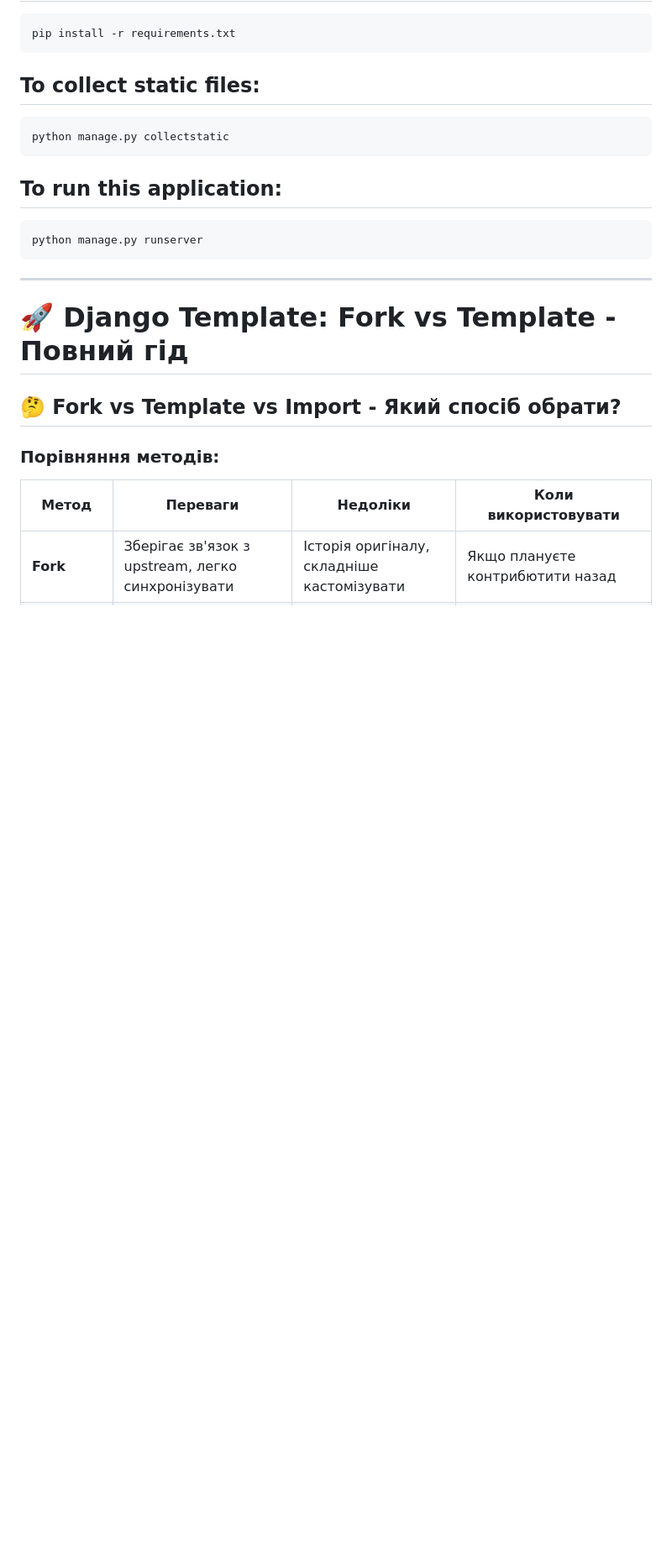
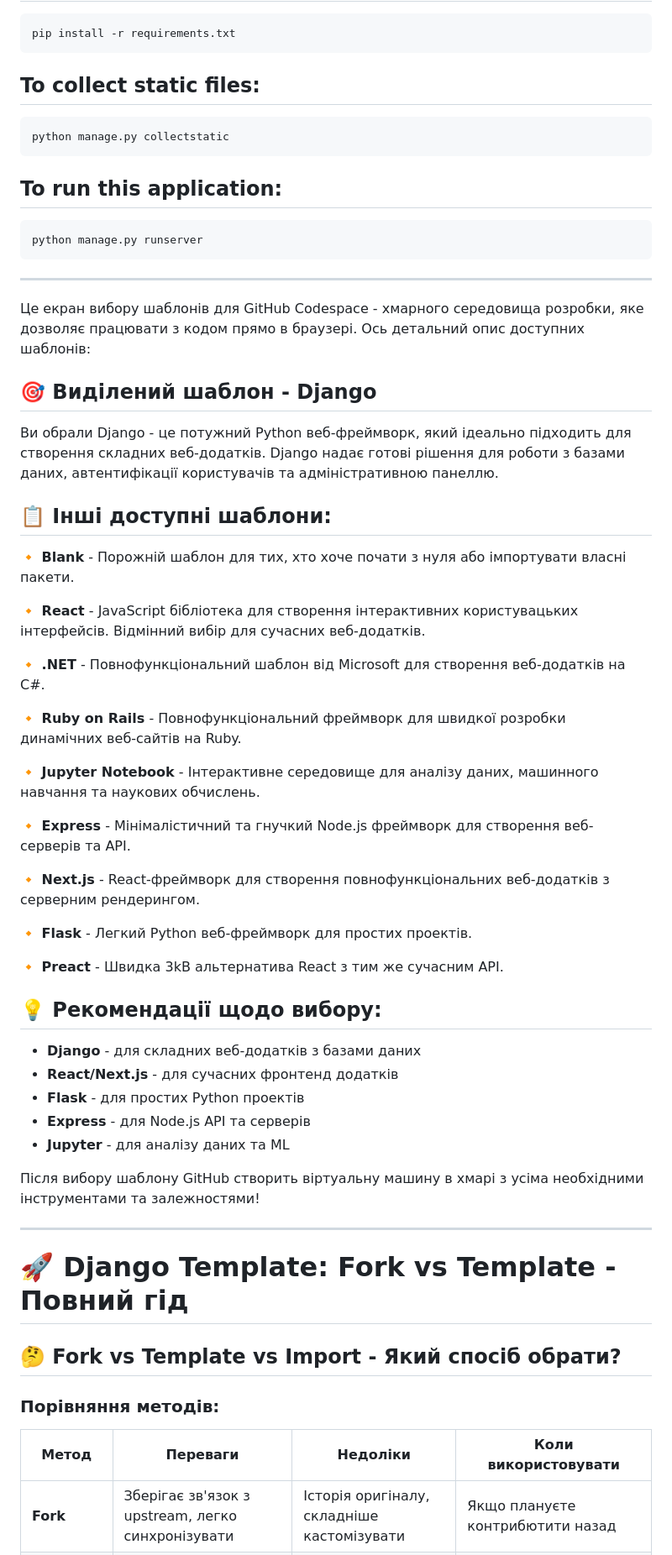
Before and after one commit to Security-Engineering-Lab/django-template-codespace-github, a Markdown page: README.md, the part around the change. Shown at 84% size. GitHub-like rendering; blank space fills up the shorter version.

````diff
--- a/README.md
+++ b/README.md
@@ -25,6 +25,43 @@ python manage.py runserver
 ```
 
 -------------------------------------------------
+
+Це екран вибору шаблонів для GitHub Codespace - хмарного середовища розробки, яке дозволяє працювати з кодом прямо в браузері. Ось детальний опис доступних шаблонів:
+
+## 🎯 **Виділений шаблон - Django**
+Ви обрали Django - це потужний Python веб-фреймворк, який ідеально підходить для створення складних веб-додатків. Django надає готові рішення для роботи з базами даних, автентифікації користувачів та адміністративною панеллю.
+
+## 📋 **Інші доступні шаблони:**
+
+**🔸 Blank** - Порожній шаблон для тих, хто хоче почати з нуля або імпортувати власні пакети.
+
+**🔸 React** - JavaScript бібліотека для створення інтерактивних користувацьких інтерфейсів. Відмінний вибір для сучасних веб-додатків.
+
+**🔸 .NET** - Повнофункціональний шаблон від Microsoft для створення веб-додатків на C#.
+
+**🔸 Ruby on Rails** - Повнофункціональний фреймворк для швидкої розробки динамічних веб-сайтів на Ruby.
+
+**🔸 Jupyter Notebook** - Інтерактивне середовище для аналізу даних, машинного навчання та наукових обчислень.
+
+**🔸 Express** - Мінімалістичний та гнучкий Node.js фреймворк для створення веб-серверів та API.
+
+**🔸 Next.js** - React-фреймворк для створення повнофункціональних веб-додатків з серверним рендерингом.
+
+**🔸 Flask** - Легкий Python веб-фреймворк для простих проектів.
+
+**🔸 Preact** - Швидка 3kB альтернатива React з тим же сучасним API.
+
+## 💡 **Рекомендації щодо вибору:**
+
+- **Django** - для складних веб-додатків з базами даних
+- **React/Next.js** - для сучасних фронтенд додатків
+- **Flask** - для простих Python проектів
+- **Express** - для Node.js API та серверів
+- **Jupyter** - для аналізу даних та ML
+
+Після вибору шаблону GitHub створить віртуальну машину в хмарі з усіма необхідними інструментами та залежностями!
+
+-----------------------------------------------------------------------------------------------------------------------------
 
 
 # 🚀 Django Template: Fork vs Template - Повний гід
````
